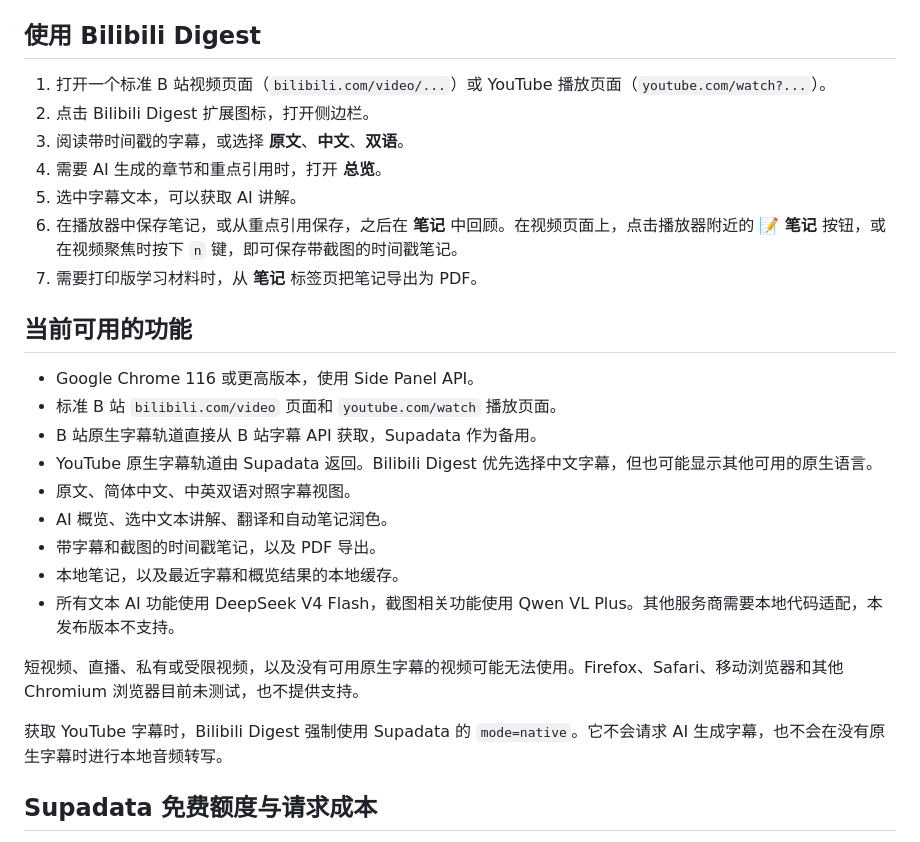
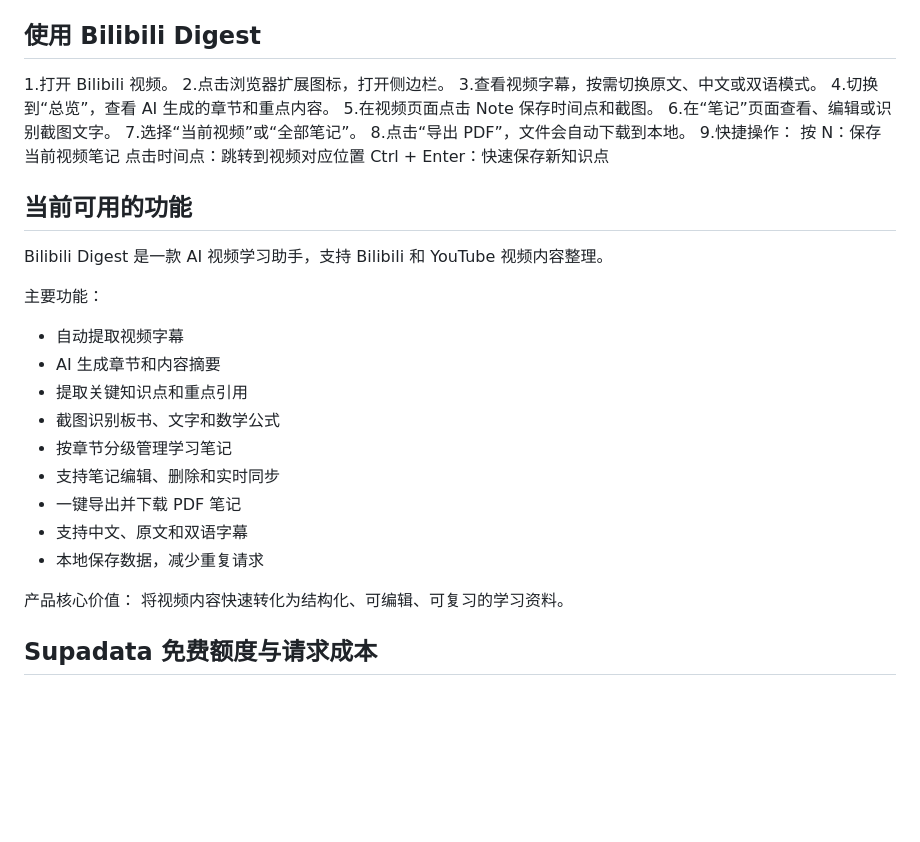
Before and after one commit to Vic6521/bilibili-digest, a Markdown page: README.zh-CN.md, the part around the change. Drawn GitHub-style; blank space fills up the shorter version.

Commit message:
Revise usage instructions and features for Bilibili Digest
Updated instructions for using Bilibili Digest, including new features and shortcuts.

```diff
--- a/README.zh-CN.md
+++ b/README.zh-CN.md
@@ -105,31 +105,35 @@ Bilibili Digest 以非思考模式发送每次 DeepSeek 请求，以获得快速
 密钥和设置保存在 Chrome 本地扩展存储中。发布版本不包含也不会使用 `config.js`。
 
 ## 使用 Bilibili Digest
-
-1. 打开一个标准 B 站视频页面（`bilibili.com/video/...`）或 YouTube 播放页面（`youtube.com/watch?...`）。
-2. 点击 Bilibili Digest 扩展图标，打开侧边栏。
-3. 阅读带时间戳的字幕，或选择 **原文**、**中文**、**双语**。
-4. 需要 AI 生成的章节和重点引用时，打开 **总览**。
-5. 选中字幕文本，可以获取 AI 讲解。
-6. 在播放器中保存笔记，或从重点引用保存，之后在 **笔记** 中回顾。在视频页面上，点击播放器附近的 **📝 笔记** 按钮，或在视频聚焦时按下 `n` 键，即可保存带截图的时间戳笔记。
-7. 需要打印版学习材料时，从 **笔记** 标签页把笔记导出为 PDF。
-
+1.打开 Bilibili 视频。
+2.点击浏览器扩展图标，打开侧边栏。
+3.查看视频字幕，按需切换原文、中文或双语模式。
+4.切换到“总览”，查看 AI 生成的章节和重点内容。
+5.在视频页面点击 Note 保存时间点和截图。
+6.在“笔记”页面查看、编辑或识别截图文字。
+7.选择“当前视频”或“全部笔记”。
+8.点击“导出 PDF”，文件会自动下载到本地。
+9.快捷操作：
+按 N：保存当前视频笔记
+点击时间点：跳转到视频对应位置
+Ctrl + Enter：快速保存新知识点
 ## 当前可用的功能
 
-- Google Chrome 116 或更高版本，使用 Side Panel API。
-- 标准 B 站 `bilibili.com/video` 页面和 `youtube.com/watch` 播放页面。
-- B 站原生字幕轨道直接从 B 站字幕 API 获取，Supadata 作为备用。
-- YouTube 原生字幕轨道由 Supadata 返回。Bilibili Digest 优先选择中文字幕，但也可能显示其他可用的原生语言。
-- 原文、简体中文、中英双语对照字幕视图。
-- AI 概览、选中文本讲解、翻译和自动笔记润色。
-- 带字幕和截图的时间戳笔记，以及 PDF 导出。
-- 本地笔记，以及最近字幕和概览结果的本地缓存。
-- 所有文本 AI 功能使用 DeepSeek V4 Flash，截图相关功能使用 Qwen VL Plus。其他服务商需要本地代码适配，本发布版本不支持。
+Bilibili Digest 是一款 AI 视频学习助手，支持 Bilibili 和 YouTube 视频内容整理。
 
-短视频、直播、私有或受限视频，以及没有可用原生字幕的视频可能无法使用。Firefox、Safari、移动浏览器和其他 Chromium 浏览器目前未测试，也不提供支持。
+主要功能：
+- 自动提取视频字幕
+- AI 生成章节和内容摘要
+- 提取关键知识点和重点引用
+- 截图识别板书、文字和数学公式
+- 按章节分级管理学习笔记
+- 支持笔记编辑、删除和实时同步
+- 一键导出并下载 PDF 笔记
+- 支持中文、原文和双语字幕
+- 本地保存数据，减少重复请求
 
-获取 YouTube 字幕时，Bilibili Digest 强制使用 Supadata 的 `mode=native`。它不会请求 AI 生成字幕，也不会在没有原生字幕时进行本地音频转写。
-
+产品核心价值：
+将视频内容快速转化为结构化、可编辑、可复习的学习资料。
 ## Supadata 免费额度与请求成本
 
 截至 2026 年 8 月 9 日，[Supadata 定价页面](https://supadata.ai/pricing)显示免费套餐每月 **100 个额度**，无需信用卡。未用完的额度不会结转。Supadata 定价可能变化，请在依赖这些数字前查看当前页面。
```
